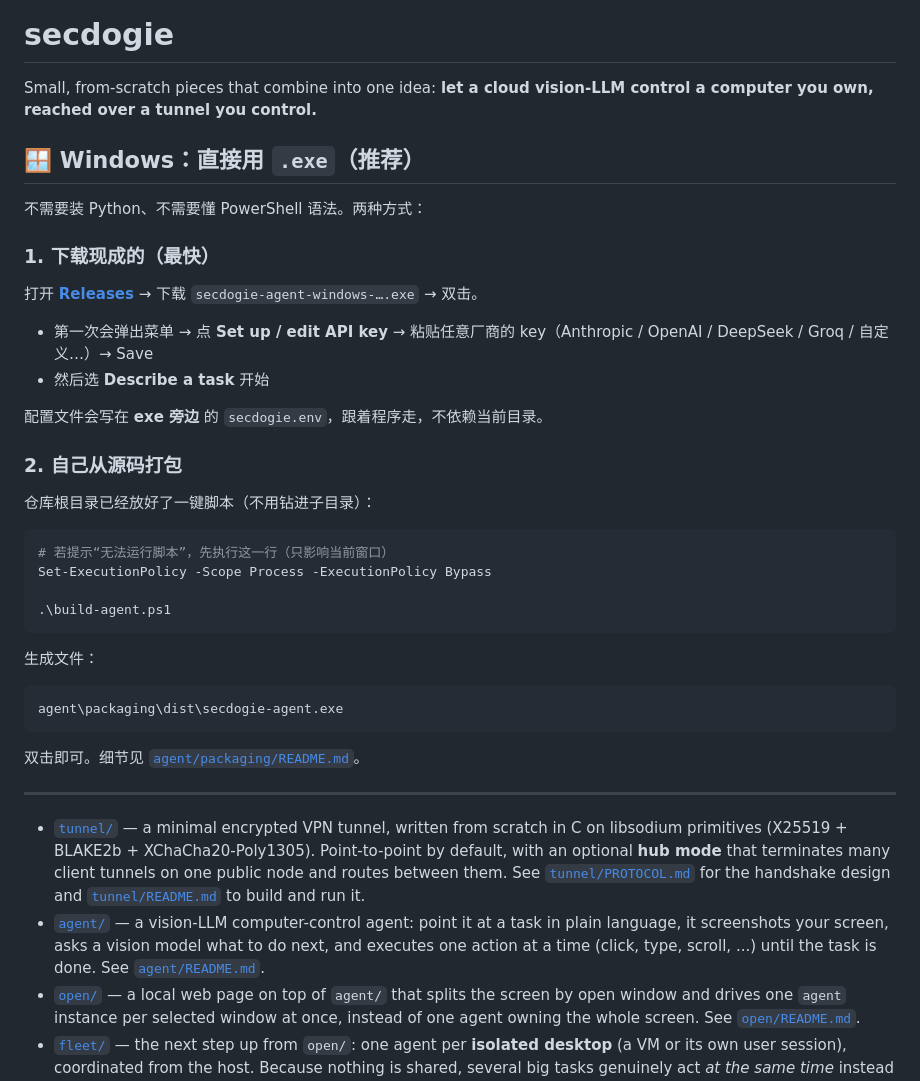
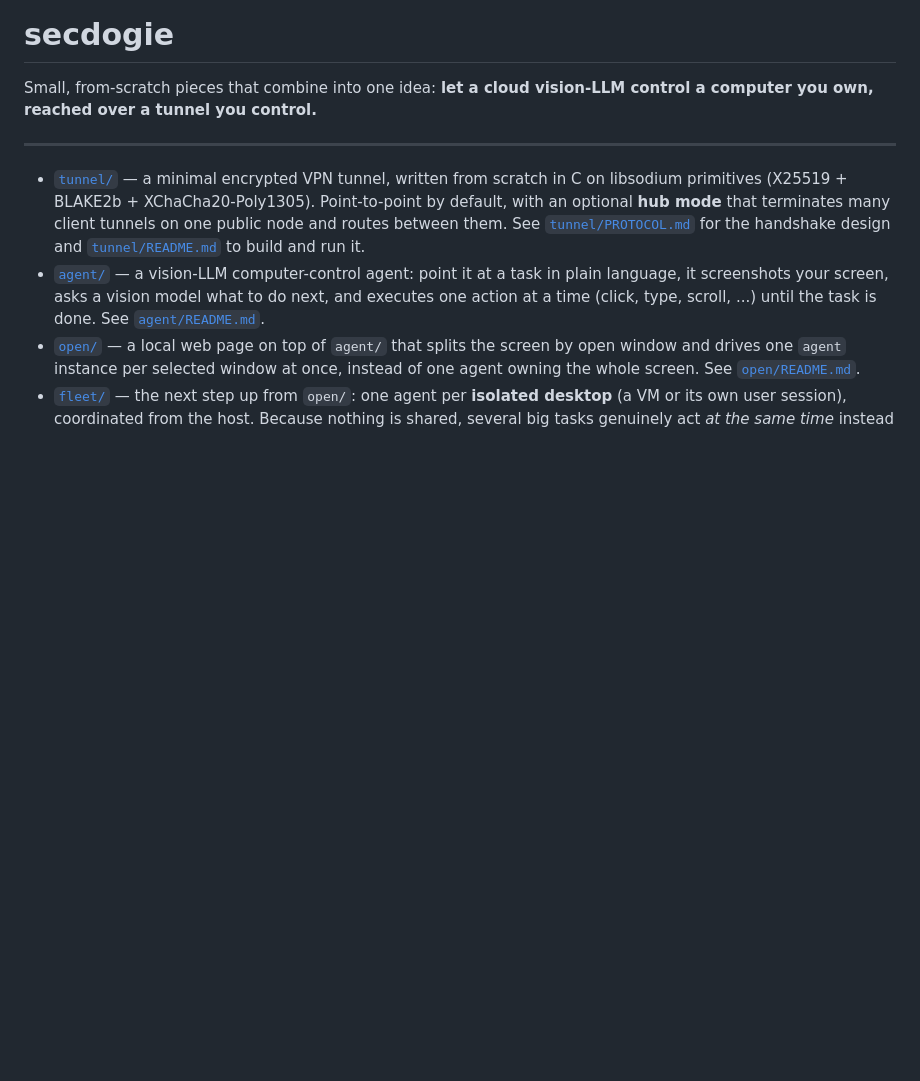
Before and after one commit to Larrydev-cpp/secdogie, a Markdown page: README.md, the part around the change. GitHub-like rendering; blank space fills up the shorter version.

Commit message:
更新 README.md

````diff
--- a/README.md
+++ b/README.md
@@ -3,38 +3,6 @@
 Small, from-scratch pieces that combine into one idea: **let a
 cloud vision-LLM control a computer you own, reached over a tunnel you
 control.**
-
-## 🪟 Windows：直接用 `.exe`（推荐）
-
-不需要装 Python、不需要懂 PowerShell 语法。两种方式：
-
-### 1. 下载现成的（最快）
-
-打开 **[Releases](../../releases)** → 下载 `secdogie-agent-windows-….exe` → 双击。
-
-- 第一次会弹出菜单 → 点 **Set up / edit API key** → 粘贴任意厂商的 key（Anthropic / OpenAI / DeepSeek / Groq / 自定义…）→ Save
-- 然后选 **Describe a task** 开始
-
-配置文件会写在 **exe 旁边** 的 `secdogie.env`，跟着程序走，不依赖当前目录。
-
-### 2. 自己从源码打包
-
-仓库根目录已经放好了一键脚本（不用钻进子目录）：
-
-```powershell
-# 若提示“无法运行脚本”，先执行这一行（只影响当前窗口）
-Set-ExecutionPolicy -Scope Process -ExecutionPolicy Bypass
-
-.\build-agent.ps1
-```
-
-生成文件：
-
-```
-agent\packaging\dist\secdogie-agent.exe
-```
-
-双击即可。细节见 [`agent/packaging/README.md`](agent/packaging/README.md)。
 
 ---
 
````
